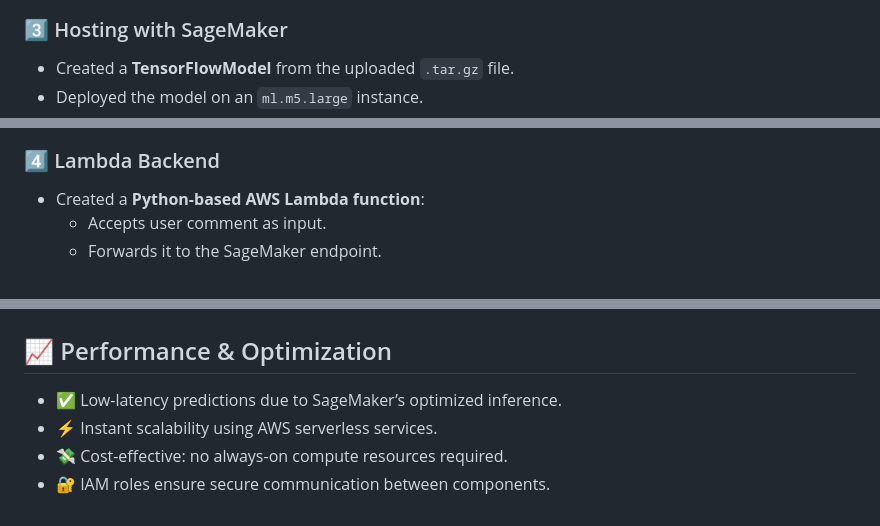
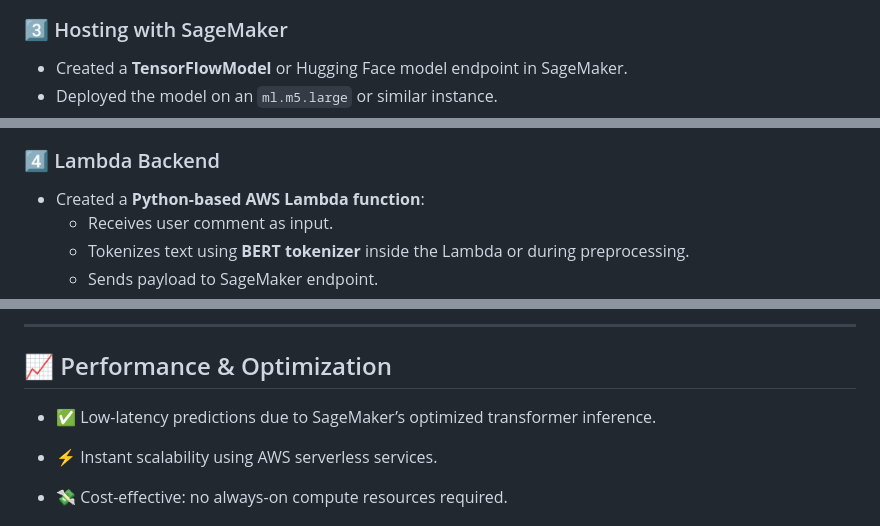
Before and after one commit to anuh02/awsproj, a Markdown page: README.md, 3 parts joined by grey strips. Rendered like a GitHub page.

```diff
--- a/README.md
+++ b/README.md
@@ -55,5 +58,5 @@ A production-grade, full-stack AI application that detects toxic and hateful com
 
 ### 3️⃣ Hosting with SageMaker
-- Created a **TensorFlowModel** from the uploaded `.tar.gz` file.
-- Deployed the model on an `ml.m5.large` instance.
+- Created a **TensorFlowModel** or Hugging Face model endpoint in SageMaker.
+- Deployed the model on an `ml.m5.large` or similar instance.
 - Configured a **SageMaker Endpoint** for real-time inference.
@@ -62,6 +65,7 @@ A production-grade, full-stack AI application that detects toxic and hateful com
 
 ### 4️⃣ Lambda Backend
 - Created a **Python-based AWS Lambda function**:
-  - Accepts user comment as input.
-  - Forwards it to the SageMaker endpoint.
+  - Receives user comment as input.
+  - Tokenizes text using **BERT tokenizer** inside the Lambda or during preprocessing.
+  - Sends payload to SageMaker endpoint.
   - Parses and returns prediction results.
@@ -82,8 +86,9 @@ A production-grade, full-stack AI application that detects toxic and hateful com
 
+---
 
 ## 📈 Performance & Optimization
 
-- ✅ Low-latency predictions due to SageMaker’s optimized inference.
+- ✅ Low-latency predictions due to SageMaker’s optimized transformer inference.
 - ⚡ Instant scalability using AWS serverless services.
 - 💸 Cost-effective: no always-on compute resources required.
 - 🔐 IAM roles ensure secure communication between components.
```
Also changed, not shown: other parts of README.md (+28 -20 lines).
